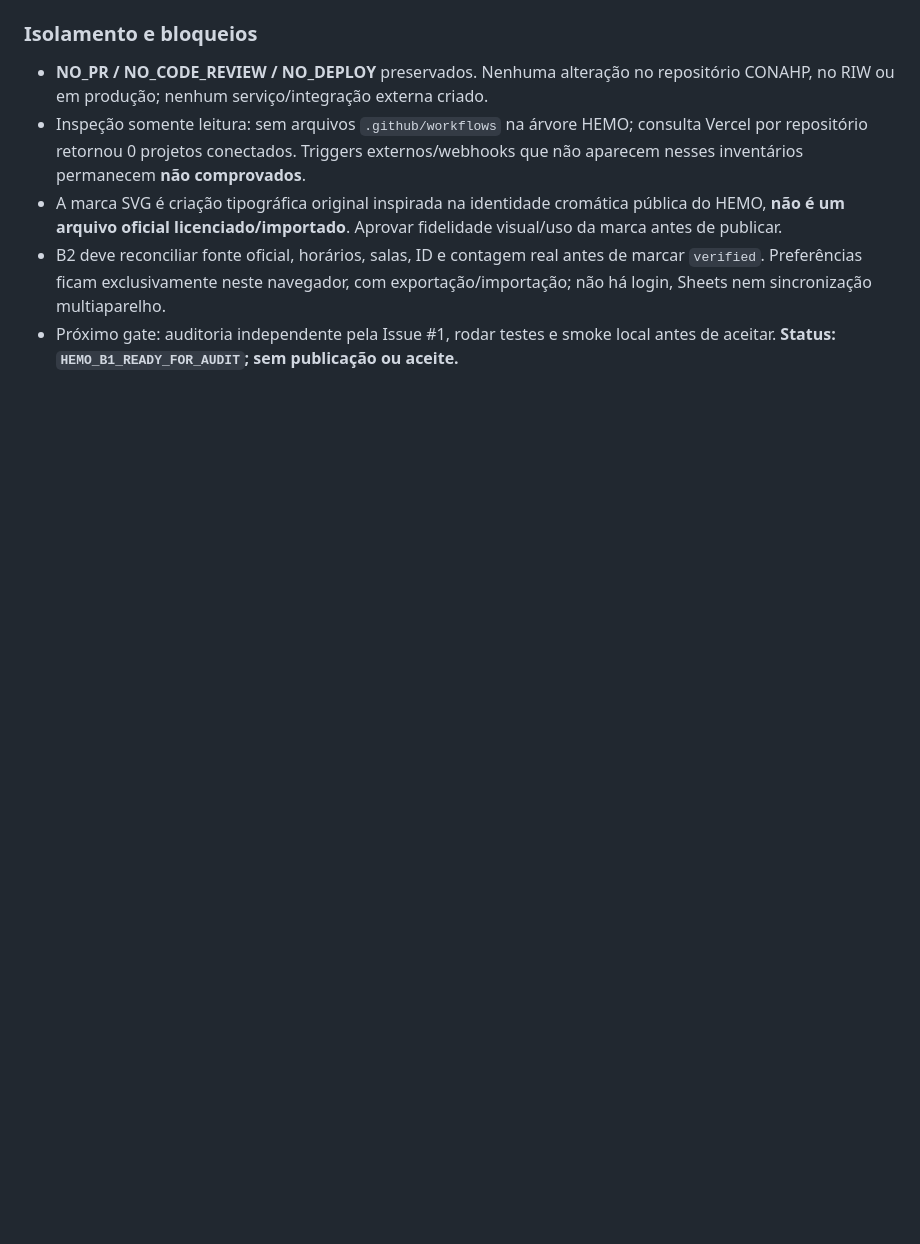
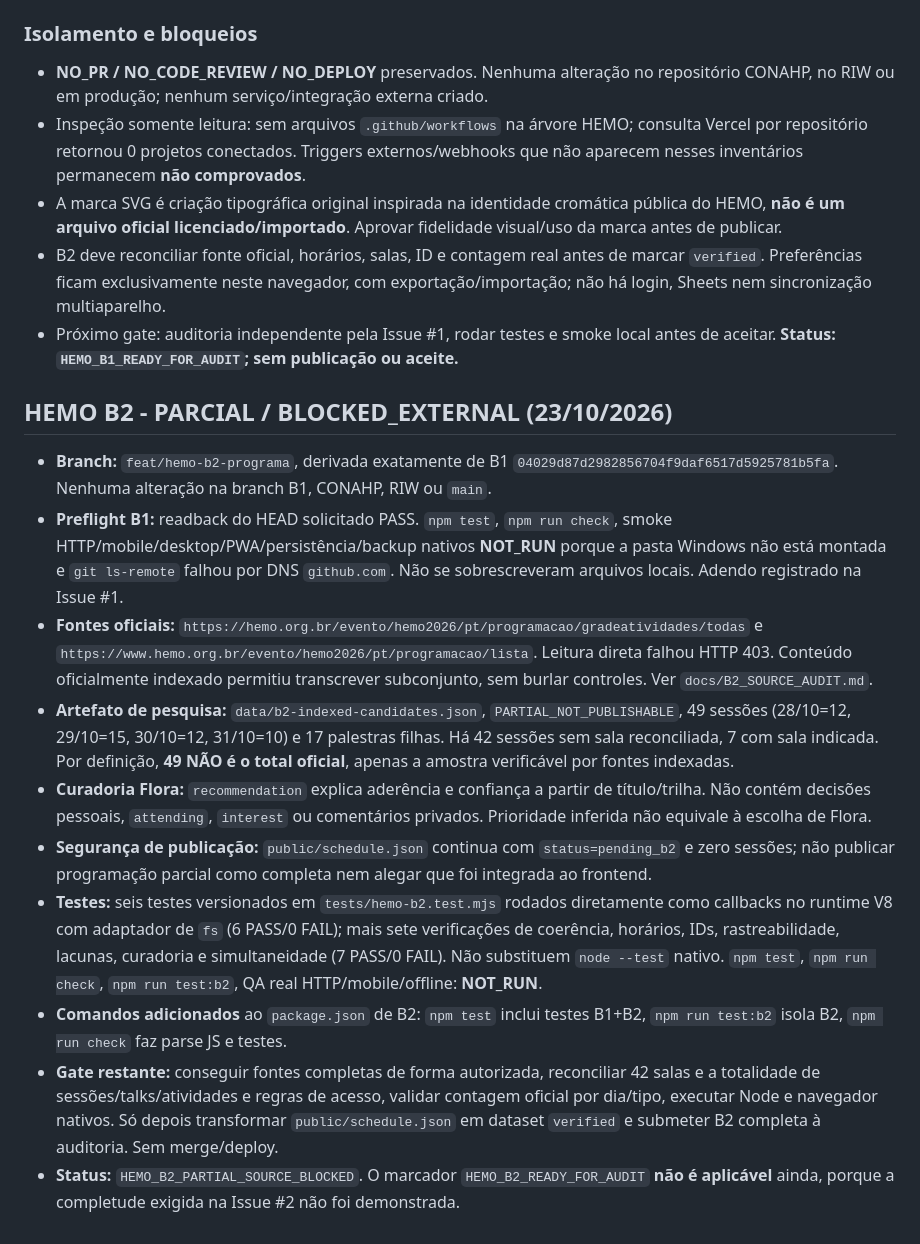
Before and after one commit to jofmoraes/hemo-agenda-2026, a Markdown page: docs/DELIVERY.md, the part around the change. Drawn GitHub-style; blank space fills up the shorter version.

Commit message:
docs(hemo-b2): record sourced partial coverage, testing limitations and release gate

```diff
--- a/docs/DELIVERY.md
+++ b/docs/DELIVERY.md
@@ -51,3 +51,17 @@ NO_PR; NO_AUTO_CODE_REVIEW; NO_CODEX_WITHOUT_APPROVAL; NO_DEPLOY_WITHOUT_APPROVA
 - A marca SVG é criação tipográfica original inspirada na identidade cromática pública do HEMO, **não é um arquivo oficial licenciado/importado**. Aprovar fidelidade visual/uso da marca antes de publicar.
 - B2 deve reconciliar fonte oficial, horários, salas, ID e contagem real antes de marcar `verified`. Preferências ficam exclusivamente neste navegador, com exportação/importação; não há login, Sheets nem sincronização multiaparelho.
 - Próximo gate: auditoria independente pela Issue #1, rodar testes e smoke local antes de aceitar. **Status: `HEMO_B1_READY_FOR_AUDIT`; sem publicação ou aceite.**
+
+
+## HEMO B2 - PARCIAL / BLOCKED_EXTERNAL (23/10/2026)
+
+- **Branch:** `feat/hemo-b2-programa`, derivada exatamente de B1 `04029d87d2982856704f9daf6517d5925781b5fa`. Nenhuma alteração na branch B1, CONAHP, RIW ou `main`.
+- **Preflight B1:** readback do HEAD solicitado PASS. `npm test`, `npm run check`, smoke HTTP/mobile/desktop/PWA/persistência/backup nativos **NOT_RUN** porque a pasta Windows não está montada e `git ls-remote` falhou por DNS `github.com`. Não se sobrescreveram arquivos locais. Adendo registrado na Issue #1.
+- **Fontes oficiais:** `https://hemo.org.br/evento/hemo2026/pt/programacao/gradeatividades/todas` e `https://www.hemo.org.br/evento/hemo2026/pt/programacao/lista`. Leitura direta falhou HTTP 403. Conteúdo oficialmente indexado permitiu transcrever subconjunto, sem burlar controles. Ver `docs/B2_SOURCE_AUDIT.md`.
+- **Artefato de pesquisa:** `data/b2-indexed-candidates.json`, `PARTIAL_NOT_PUBLISHABLE`, 49 sessões (28/10=12, 29/10=15, 30/10=12, 31/10=10) e 17 palestras filhas. Há 42 sessões sem sala reconciliada, 7 com sala indicada. Por definição, **49 NÃO é o total oficial**, apenas a amostra verificável por fontes indexadas.
+- **Curadoria Flora:** `recommendation` explica aderência e confiança a partir de título/trilha. Não contém decisões pessoais, `attending`, `interest` ou comentários privados. Prioridade inferida não equivale à escolha de Flora.
+- **Segurança de publicação:** `public/schedule.json` continua com `status=pending_b2` e zero sessões; não publicar programação parcial como completa nem alegar que foi integrada ao frontend.
+- **Testes:** seis testes versionados em `tests/hemo-b2.test.mjs` rodados diretamente como callbacks no runtime V8 com adaptador de `fs` (6 PASS/0 FAIL); mais sete verificações de coerência, horários, IDs, rastreabilidade, lacunas, curadoria e simultaneidade (7 PASS/0 FAIL). Não substituem `node --test` nativo. `npm test`, `npm run check`, `npm run test:b2`, QA real HTTP/mobile/offline: **NOT_RUN**.
+- **Comandos adicionados** ao `package.json` de B2: `npm test` inclui testes B1+B2, `npm run test:b2` isola B2, `npm run check` faz parse JS e testes.
+- **Gate restante:** conseguir fontes completas de forma autorizada, reconciliar 42 salas e a totalidade de sessões/talks/atividades e regras de acesso, validar contagem oficial por dia/tipo, executar Node e navegador nativos. Só depois transformar `public/schedule.json` em dataset `verified` e submeter B2 completa à auditoria. Sem merge/deploy.
+- **Status:** `HEMO_B2_PARTIAL_SOURCE_BLOCKED`. O marcador `HEMO_B2_READY_FOR_AUDIT` **não é aplicável** ainda, porque a completude exigida na Issue #2 não foi demonstrada.
```
